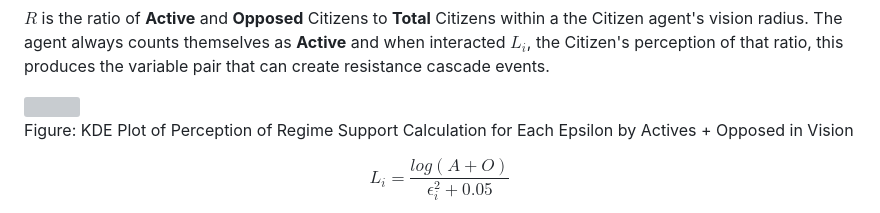
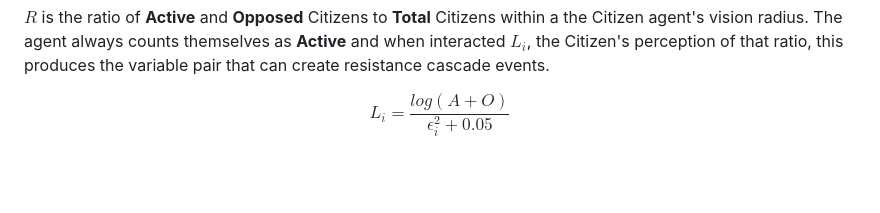
Before and after one commit to JoeHelbing/cascade, a Markdown page: README.md, the part around the change. Rendered like a GitHub page; blank space fills up the shorter version; grey boxes are pictures that could not be loaded.

```diff
--- a/README.md
+++ b/README.md
@@ -75,11 +75,6 @@ $$R = \frac{A+O}{T}$$
 
 $R$ is the ratio of **Active** and **Opposed** Citizens to **Total** Citizens within a the Citizen agent's vision radius. The agent always counts themselves as **Active** and when interacted $L_i$, the Citizen's perception of that ratio, this produces the variable pair that can create resistance cascade events.
 
-<div style="text-align:center">
-    <img src="model_analysis/kde_plot_perception_of_regime_support_high_resolution.png"  width="70%">
-    <p>Figure: KDE Plot of Perception of Regime Support Calculation for Each Epsilon by Actives + Opposed in Vision</p>
-</div>
-
 $$L_i = \frac{log(A+O)}{\epsilon_i^2 + 0.05}$$
 
 $L_i$ is the encapsulation of a Citizen agent's uncertainty of the true *private preferences* of their neighbors. This interacts with their accurate view of the ratio of who in their vicinity is **Active** or **Opposed** to create their perception of regime support. The more information control in a society, the more accurately Citizens are able to understand where "the red line" falls, but the less able they are to understand the closely held true opinions of their neighbors. As epsilon $\epsilon_i$ in $L_i$ gets smaller, it exaggerates the effect of each **Active** Citizen in view. And while it may certainly feel this way sometimes, no person has infinite uncertainty, so a constant 0.05 is added in the denominator to tamper the effect of $\epsilon_i$ at extremely low values. This constant was an arbitrary value decided upon after multiple rounds of testing and comparing model outputs. **Active** and **Opposed** Citizens in view have a dampened effect via the log function. The first **Active** agent has a large effect on moving a Citizen's perception of local regime dissatisfaction but that effect decreases for each additional agent as each agent announcing a negative or anti-regime *public preference* has less informational effect.
```
